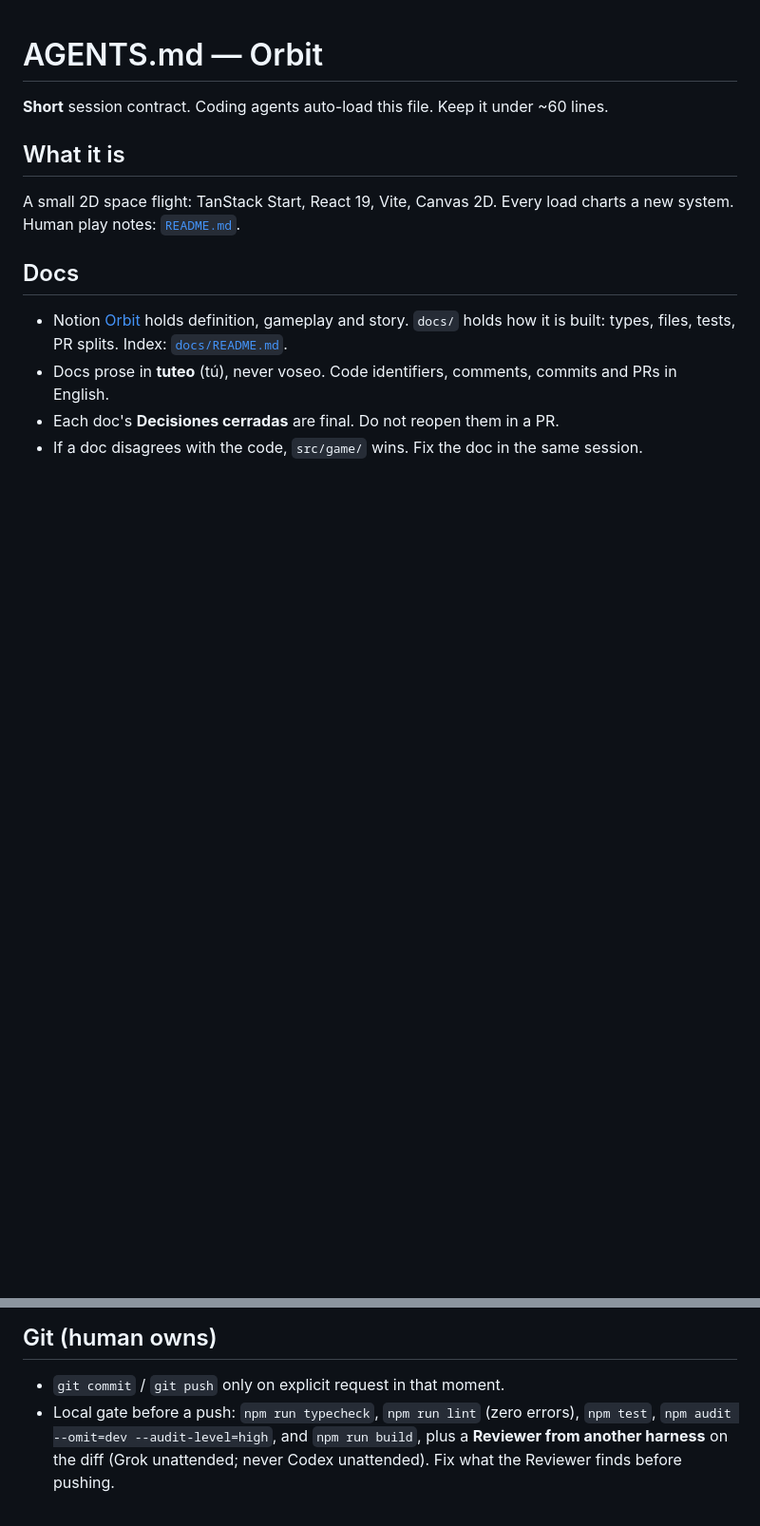
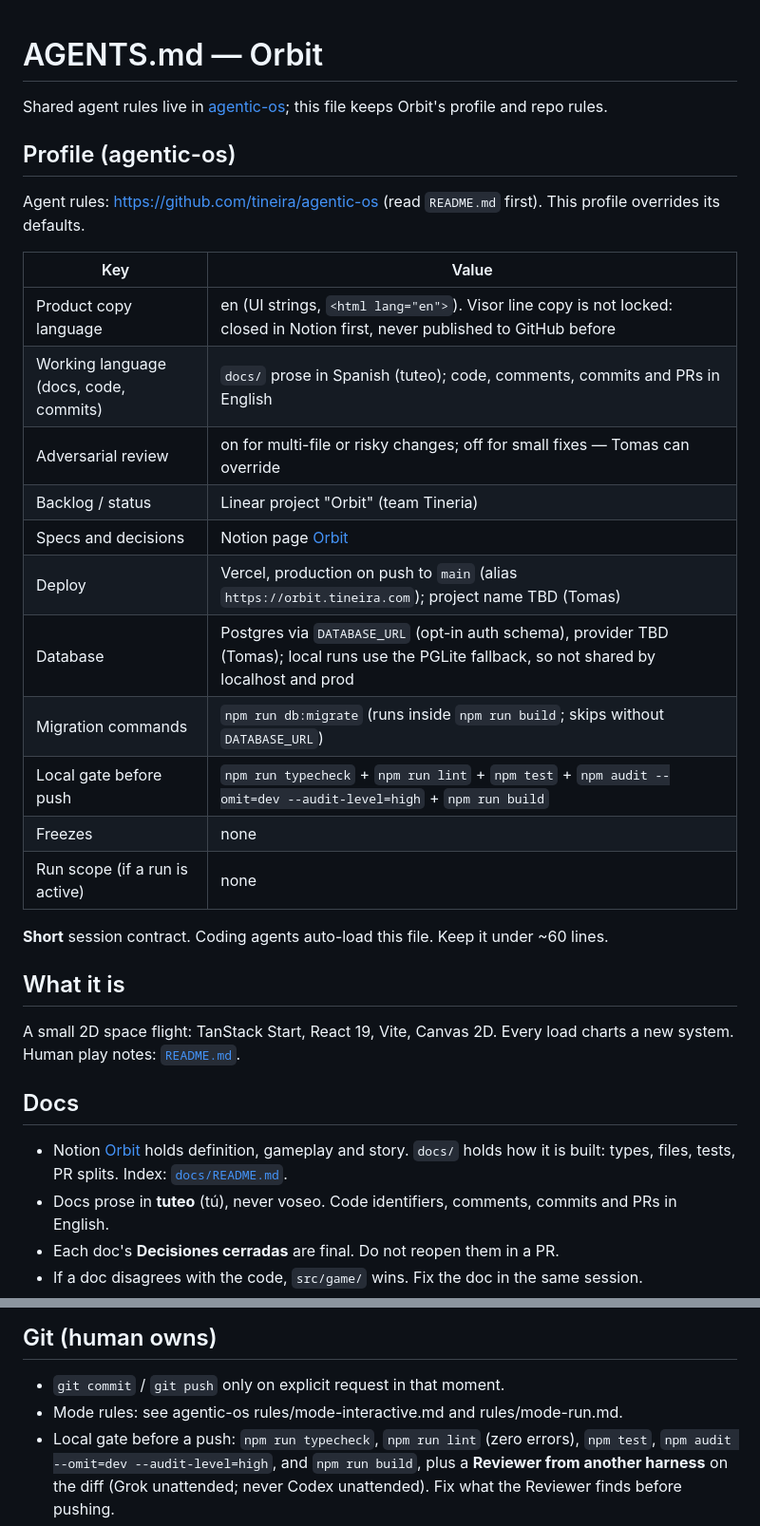
Before and after one commit to tineira/Orbit, a Markdown page: AGENTS.md, 2 parts joined by grey strips. Shown at 95% size. Drawn GitHub-style; blank space fills up the shorter version.

Commit message:
docs(agents): add agentic-os profile to AGENTS.md [skip ci] [skip deploy]
Pointer to tineira/agentic-os plus the Profile (agentic-os) block. Existing rules unchanged; one mode-rules pointer line under Git.

Co-Authored-By: Claude Opus 5.5 <noreply@anthropic.com>

```diff
--- a/AGENTS.md
+++ b/AGENTS.md
@@ -1,4 +1,24 @@
 # AGENTS.md — Orbit
+
+Shared agent rules live in [agentic-os](https://github.com/tineira/agentic-os); this file keeps Orbit's profile and repo rules.
+
+## Profile (agentic-os)
+
+Agent rules: https://github.com/tineira/agentic-os (read `README.md` first). This profile overrides its defaults.
+
+| Key | Value |
+|---|---|
+| Product copy language | en (UI strings, `<html lang="en">`). Visor line copy is not locked: closed in Notion first, never published to GitHub before |
+| Working language (docs, code, commits) | `docs/` prose in Spanish (tuteo); code, comments, commits and PRs in English |
+| Adversarial review | on for multi-file or risky changes; off for small fixes — Tomas can override |
+| Backlog / status | Linear project "Orbit" (team Tineria) |
+| Specs and decisions | Notion page [Orbit](https://app.notion.com/p/3d9a554c3c4081739622ed800df2f0f5) |
+| Deploy | Vercel, production on push to `main` (alias `https://orbit.tineira.com`); project name TBD (Tomas) |
+| Database | Postgres via `DATABASE_URL` (opt-in auth schema), provider TBD (Tomas); local runs use the PGLite fallback, so not shared by localhost and prod |
+| Migration commands | `npm run db:migrate` (runs inside `npm run build`; skips without `DATABASE_URL`) |
+| Local gate before push | `npm run typecheck` + `npm run lint` + `npm test` + `npm audit --omit=dev --audit-level=high` + `npm run build` |
+| Freezes | none |
+| Run scope (if a run is active) | none |
 
 **Short** session contract. Coding agents auto-load this file. Keep it under ~60 lines.
 
@@ -18,6 +38,7 @@ A small 2D space flight: TanStack Start, React 19, Vite, Canvas 2D. Every load c
 ## Git (human owns)
 
 - `git commit` / `git push` only on explicit request in that moment.
+- Mode rules: see agentic-os rules/mode-interactive.md and rules/mode-run.md.
 - Local gate before a push: `npm run typecheck`, `npm run lint` (zero errors), `npm test`, `npm audit --omit=dev --audit-level=high`, and `npm run build`, plus a **Reviewer from another harness** on the diff (Grok unattended; never Codex unattended). Fix what the Reviewer finds before pushing.
 - No GitHub Actions here. The local gate is the gate. After a `git push` to `main`, the turn is done when the Vercel **production** deploy for that SHA is Ready (alias `https://orbit.tineira.com`). On a Vercel failure, diagnose, fix, and push again (in scope of the original push).
 - If GitHub Actions exists later, it is a backstop: before your **next** push, check the latest `main` run. Red → fix first. Network flake → rerun failed and move on.
```
